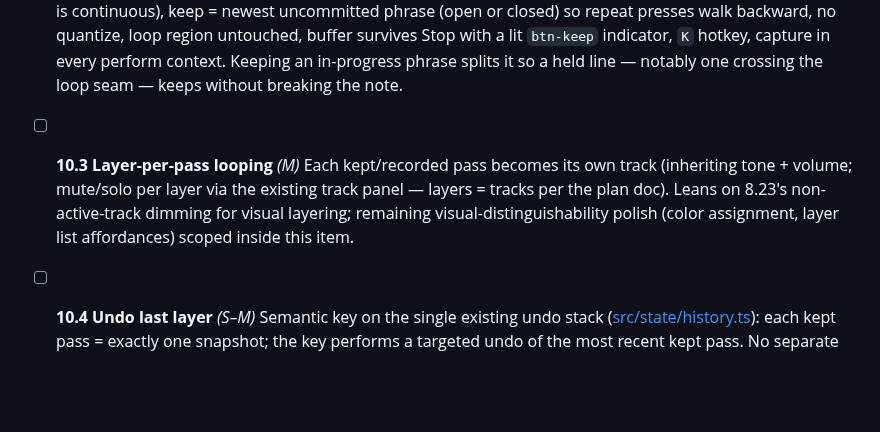
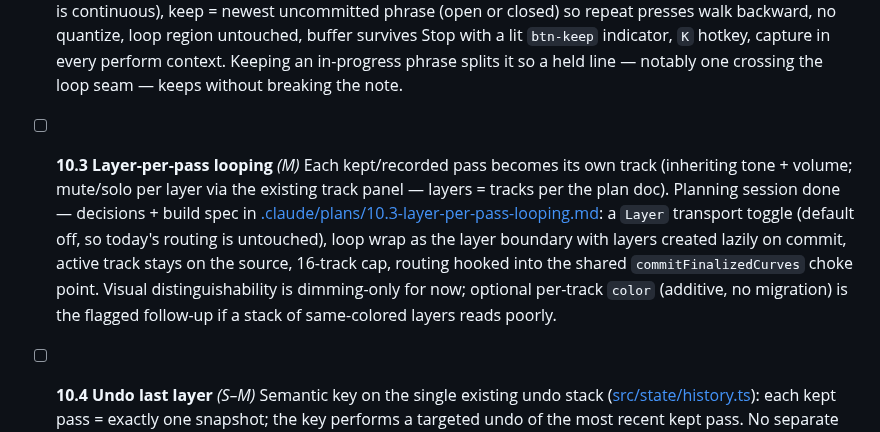
Before and after one commit to Mirimantis/SlideSynth, a Markdown page: BACKLOG.md, the part around the change. GitHub-like rendering; blank space fills up the shorter version.

```diff
--- a/BACKLOG.md
+++ b/BACKLOG.md
@@ -228,7 +228,7 @@ First slice of [performance-jam-looper-plan.md](performance-jam-looper-plan.md)
   30s rolling gesture buffer in musical time, running continuously during jam. A "keep that" key commits the just-played phrase into a curve after the fact. Phrases crossing the loop seam reuse the 8.21 loop-wrap split (two contiguous curves). Planning session done — decisions + build spec in [.claude/plans/10.2-retrospective-capture.md](.claude/plans/10.2-retrospective-capture.md): phrase-span buffer replacing the flat per-voice arrays (`finalizeCurve`'s take-the-whole-buffer assumption breaks once capture is continuous), keep = newest uncommitted phrase (open or closed) so repeat presses walk backward, no quantize, loop region untouched, buffer survives Stop with a lit `btn-keep` indicator, `K` hotkey, capture in every perform context. Keeping an in-progress phrase splits it so a held line — notably one crossing the loop seam — keeps without breaking the note.
 
 - [ ] **10.3 Layer-per-pass looping** *(M)*
-  Each kept/recorded pass becomes its own track (inheriting tone + volume; mute/solo per layer via the existing track panel — layers = tracks per the plan doc). Leans on 8.23's non-active-track dimming for visual layering; remaining visual-distinguishability polish (color assignment, layer list affordances) scoped inside this item.
+  Each kept/recorded pass becomes its own track (inheriting tone + volume; mute/solo per layer via the existing track panel — layers = tracks per the plan doc). Planning session done — decisions + build spec in [.claude/plans/10.3-layer-per-pass-looping.md](.claude/plans/10.3-layer-per-pass-looping.md): a `Layer` transport toggle (default off, so today's routing is untouched), loop wrap as the layer boundary with layers created lazily on commit, active track stays on the source, 16-track cap, routing hooked into the shared `commitFinalizedCurves` choke point. Visual distinguishability is dimming-only for now; optional per-track `color` (additive, no migration) is the flagged follow-up if a stack of same-colored layers reads poorly.
 
 - [ ] **10.4 Undo last layer** *(S–M)*
   Semantic key on the single existing undo stack ([src/state/history.ts](src/state/history.ts)): each kept pass = exactly one snapshot; the key performs a targeted undo of the most recent kept pass. No separate layer history, no mode-dependent undo (decided 2026-07-19).
```
Also changed, not shown: .claude/plans/10.3-layer-per-pass-looping.md (added, +97 -0 lines).
